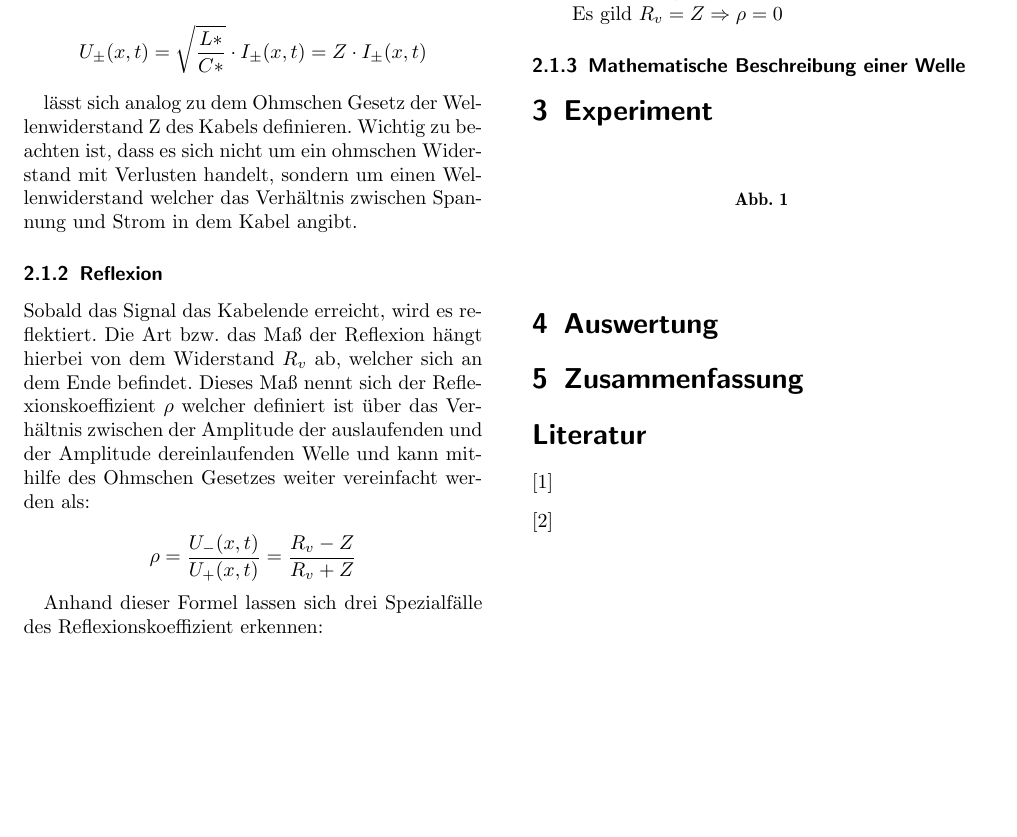
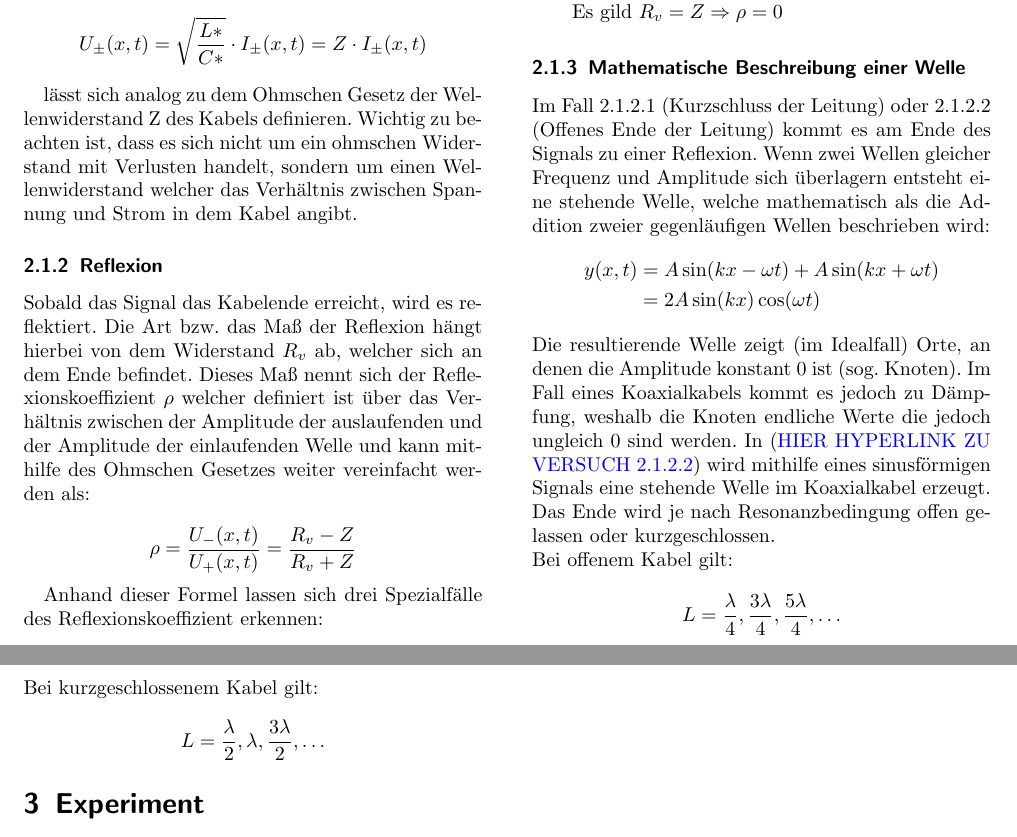
Before and after one commit to Bonsai-Tr33/C-Praktikum, a LaTeX paper (41/Tex/main.tex): part of page 1 of 2 before the commit and two parts of pages 1 and 2 of 2 after it, the two joined at a grey line, cut so that both start at the same text, the shorter picture padded with empty space. Compiled offline with pdfLaTeX.

Commit message:
continued on Evaluation and added Subsection to Tex

```diff
--- a/41/Tex/main.tex
+++ b/41/Tex/main.tex
@@ -21,8 +21,9 @@
 \usepackage{ae}                %macht sch�neres �
 \usepackage{typearea}	         %erm�glicht �nderung des Seitenspiegels
 \usepackage{scrlayer-scrpage}          %erm�glicht �nderung der Kopf-/Fu�zeile
-\usepackage{lastpage}          %l�sst auf die Seienanzahl zugreifen
+\usepackage{lastpage}         %l�sst auf die Seienanzahl zugreifen
 \usepackage[margin=10pt,font=small,labelfont=bf]{caption} %macht die Bildbeschriftungen richtig
+\usepackage{xcolor}			  % macht Farbe
 
 \renewcommand{\figurename}{Abb.}
 
@@ -85,7 +86,7 @@
 			Sobald das Signal das Kabelende erreicht, wird es reflektiert. Die Art bzw. das Maß
 			der Reflexion hängt hierbei von dem Widerstand $R_v$ ab, welcher sich an dem Ende befindet.
 			Dieses Maß nennt sich der Reflexionskoeffizient $\rho$ welcher definiert ist über
-			das Verhältnis zwischen der Amplitude der auslaufenden und der Amplitude dereinlaufenden
+			das Verhältnis zwischen der Amplitude der auslaufenden und der Amplitude der einlaufenden
 			Welle und kann mithilfe des Ohmschen Gesetzes weiter vereinfacht werden als:
 
 			\begin{displaymath}
@@ -111,7 +112,27 @@
 
 
 		\subsubsection{Mathematische Beschreibung einer Welle}
-
+			Im Fall 2.1.2.1 (Kurzschluss der Leitung) oder 2.1.2.2 (Offenes Ende der Leitung) kommt es am Ende des Signals zu einer Reflexion.
+			Wenn zwei Wellen gleicher Frequenz und Amplitude sich überlagern entsteht eine stehende Welle,
+			welche mathematisch als die Addition zweier gegenläufigen Wellen beschrieben wird:
+			\begin{equation*}
+			\begin{split}
+				y(x,t) &= A \sin(kx - \omega t) + A \sin(kx + \omega t) \\
+						&= 2A \sin(kx)\cos(\omega t)
+			\end{split}
+			\end{equation*}
+			Die resultierende Welle zeigt (im Idealfall) Orte, an denen die Amplitude konstant 0 ist (sog. Knoten).
+			Im Fall eines Koaxialkabels kommt es jedoch zu Dämpfung, weshalb die Knoten endliche Werte die jedoch ungleich 0 sind werden.
+			In (\textcolor{blue}{HIER HYPERLINK ZU VERSUCH 2.1.2.2}) wird mithilfe eines sinusförmigen Signals eine stehende Welle im Koaxialkabel erzeugt.
+			Das Ende wird je nach Resonanzbedingung offen gelassen oder kurzgeschlossen.\\
+			Bei offenem Kabel gilt:
+			\begin{equation*}
+				L = \frac{\lambda}{4}, \frac{3 \lambda}{4}, \frac{5 \lambda}{4}, \ldots
+			\end{equation*}
+			Bei kurzgeschlossenem Kabel gilt:
+			\begin{equation*}
+				L = \frac{\lambda}{2}, \lambda, \frac{3 \lambda}{2}, \ldots
+			\end{equation*}
 
 \section{Experiment}
 
```
Also changed, not shown: 41/Tex/main.pdf, 41/V41_Klein_Fechner_1.pdf (added), 6 other files.
